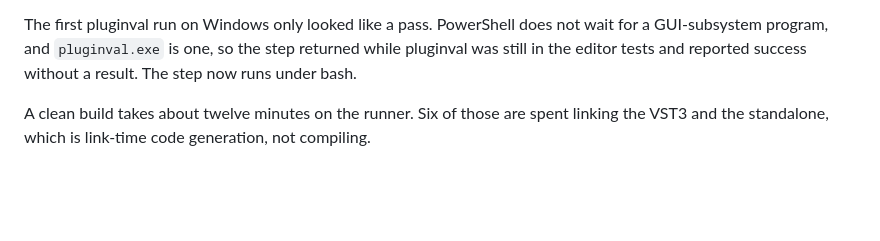
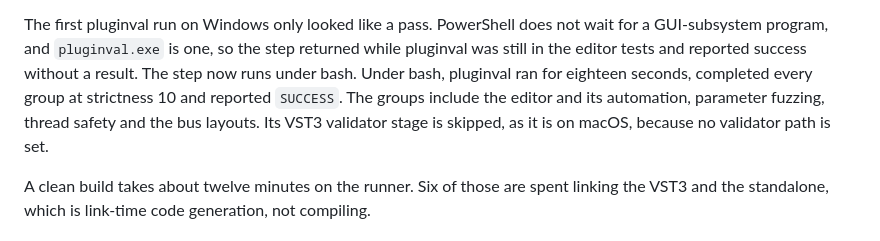
Before and after one commit to CatastrophicCoder/ampsim, a Markdown page: docs/windows.md, the part around the change. GitHub-like rendering; blank space fills up the shorter version.

Commit message:
Record the Windows pluginval pass
Co-Authored-By: Claude Opus 5.5 <noreply@anthropic.com>

```diff
--- a/docs/windows.md
+++ b/docs/windows.md
@@ -22,7 +22,10 @@ test that fails on macOS too. With the fix in, all 124 pass on Windows.
 
 The first pluginval run on Windows only looked like a pass. PowerShell does not wait for a
 GUI-subsystem program, and `pluginval.exe` is one, so the step returned while pluginval was still
-in the editor tests and reported success without a result. The step now runs under bash.
+in the editor tests and reported success without a result. The step now runs under bash. Under bash, pluginval ran for
+eighteen seconds, completed every group at strictness 10 and reported `SUCCESS`. The groups
+include the editor and its automation, parameter fuzzing, thread safety and the bus layouts. Its
+VST3 validator stage is skipped, as it is on macOS, because no validator path is set.
 
 A clean build takes about twelve minutes on the runner. Six of those are spent linking the VST3
 and the standalone, which is link-time code generation, not compiling.
```
